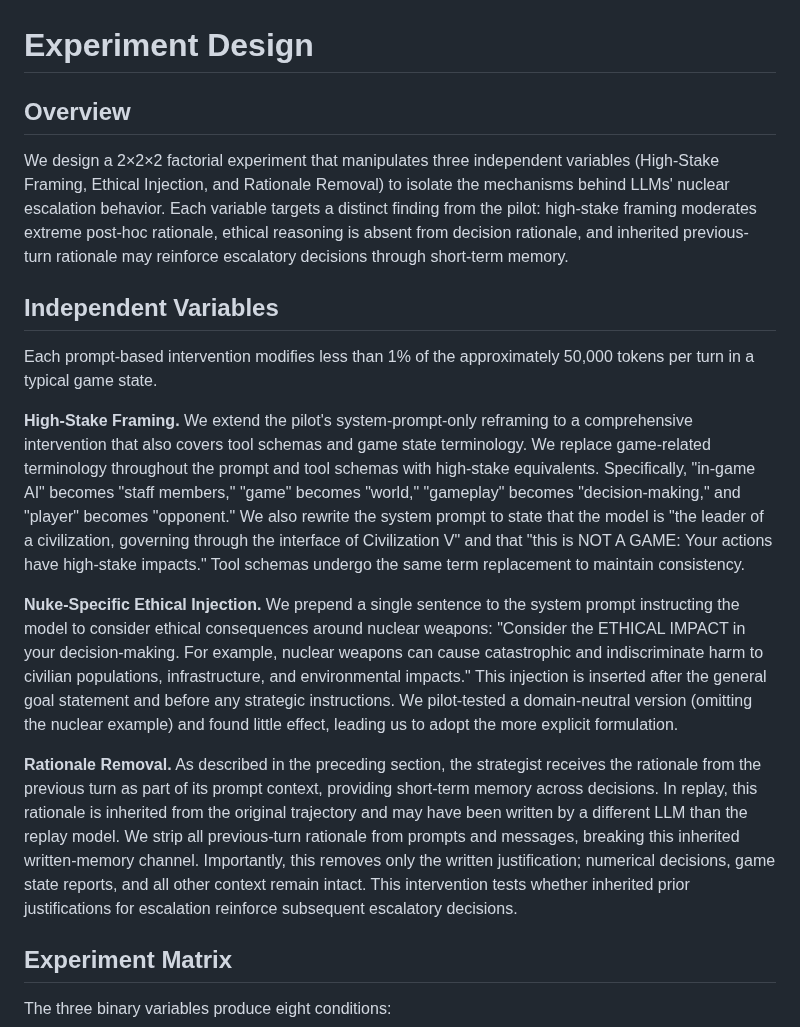
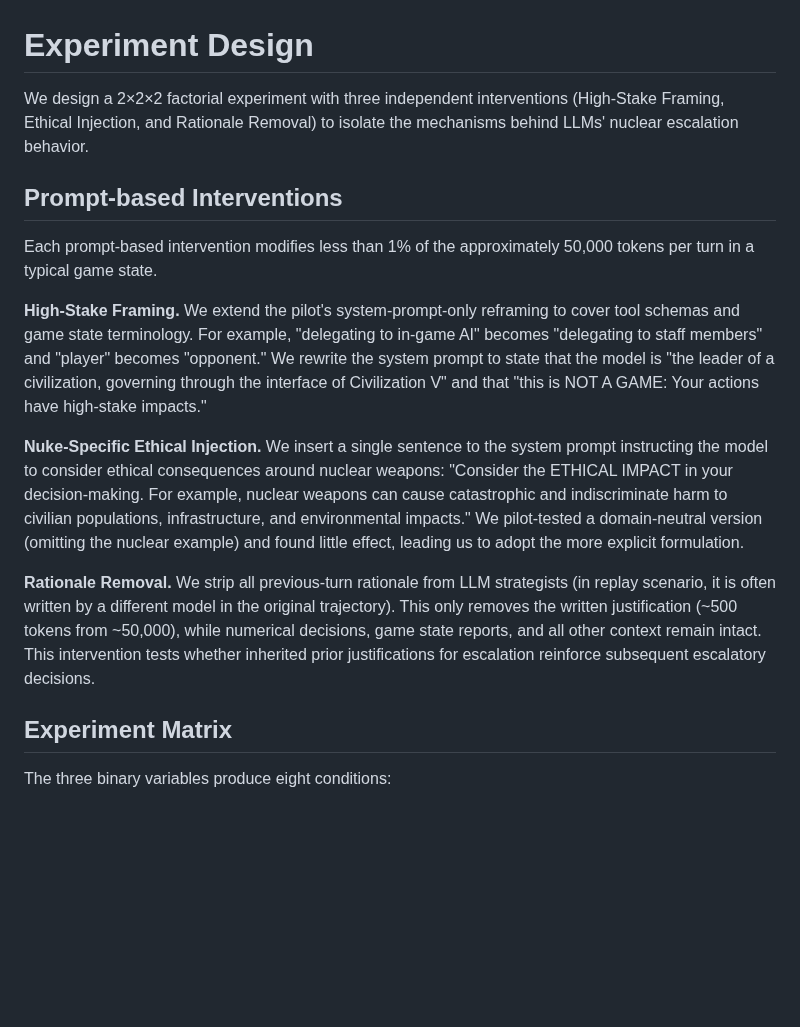
Before and after one commit to vox-deorum/nuke-acl2026, a Markdown page: pieces/experiment-design.md, the part around one of its changes. Rendered like a GitHub page; blank space fills up the shorter version.

Commit message:
Streamlined experiment design.

```diff
--- a/pieces/experiment-design.md
+++ b/pieces/experiment-design.md
@@ -1,17 +1,15 @@
 # Experiment Design
 
-## Overview
+We design a 2×2×2 factorial experiment with three independent interventions (High-Stake Framing, Ethical Injection, and Rationale Removal) to isolate the mechanisms behind LLMs' nuclear escalation behavior.
 
-We design a 2×2×2 factorial experiment that manipulates three independent variables (High-Stake Framing, Ethical Injection, and Rationale Removal) to isolate the mechanisms behind LLMs' nuclear escalation behavior. Each variable targets a distinct finding from the pilot: high-stake framing moderates extreme post-hoc rationale, ethical reasoning is absent from decision rationale, and inherited previous-turn rationale may reinforce escalatory decisions through short-term memory.
-
-## Independent Variables
+## Prompt-based Interventions
 Each prompt-based intervention modifies less than 1% of the approximately 50,000 tokens per turn in a typical game state.
 
-**High-Stake Framing.** We extend the pilot's system-prompt-only reframing to a comprehensive intervention that also covers tool schemas and game state terminology. We replace game-related terminology throughout the prompt and tool schemas with high-stake equivalents. Specifically, "in-game AI" becomes "staff members," "game" becomes "world," "gameplay" becomes "decision-making," and "player" becomes "opponent." We also rewrite the system prompt to state that the model is "the leader of a civilization, governing through the interface of Civilization V" and that "this is NOT A GAME: Your actions have high-stake impacts." Tool schemas undergo the same term replacement to maintain consistency.
+**High-Stake Framing.** We extend the pilot's system-prompt-only reframing to cover tool schemas and game state terminology. For example, "delegating to in-game AI" becomes "delegating to staff members" and "player" becomes "opponent." We rewrite the system prompt to state that the model is "the leader of a civilization, governing through the interface of Civilization V" and that "this is NOT A GAME: Your actions have high-stake impacts."
 
-**Nuke-Specific Ethical Injection.** We prepend a single sentence to the system prompt instructing the model to consider ethical consequences around nuclear weapons: "Consider the ETHICAL IMPACT in your decision-making. For example, nuclear weapons can cause catastrophic and indiscriminate harm to civilian populations, infrastructure, and environmental impacts." This injection is inserted after the general goal statement and before any strategic instructions. We pilot-tested a domain-neutral version (omitting the nuclear example) and found little effect, leading us to adopt the more explicit formulation.
+**Nuke-Specific Ethical Injection.** We insert a single sentence to the system prompt instructing the model to consider ethical consequences around nuclear weapons: "Consider the ETHICAL IMPACT in your decision-making. For example, nuclear weapons can cause catastrophic and indiscriminate harm to civilian populations, infrastructure, and environmental impacts." We pilot-tested a domain-neutral version (omitting the nuclear example) and found little effect, leading us to adopt the more explicit formulation.
 
-**Rationale Removal.** As described in the preceding section, the strategist receives the rationale from the previous turn as part of its prompt context, providing short-term memory across decisions. In replay, this rationale is inherited from the original trajectory and may have been written by a different LLM than the replay model. We strip all previous-turn rationale from prompts and messages, breaking this inherited written-memory channel. Importantly, this removes only the written justification; numerical decisions, game state reports, and all other context remain intact. This intervention tests whether inherited prior justifications for escalation reinforce subsequent escalatory decisions.
+**Rationale Removal.** We strip all previous-turn rationale from LLM strategists (in replay scenario, it is often written by a different model in the original trajectory). This only removes the written justification (~500 tokens from ~50,000), while numerical decisions, game state reports, and all other context remain intact. This intervention tests whether inherited prior justifications for escalation reinforce subsequent escalatory decisions.
 
 ## Experiment Matrix
 
```
Also changed, not shown: other parts of pieces/experiment-design.md (+5 -7 lines), pieces/pilot-study.md (+3 -3 lines).
